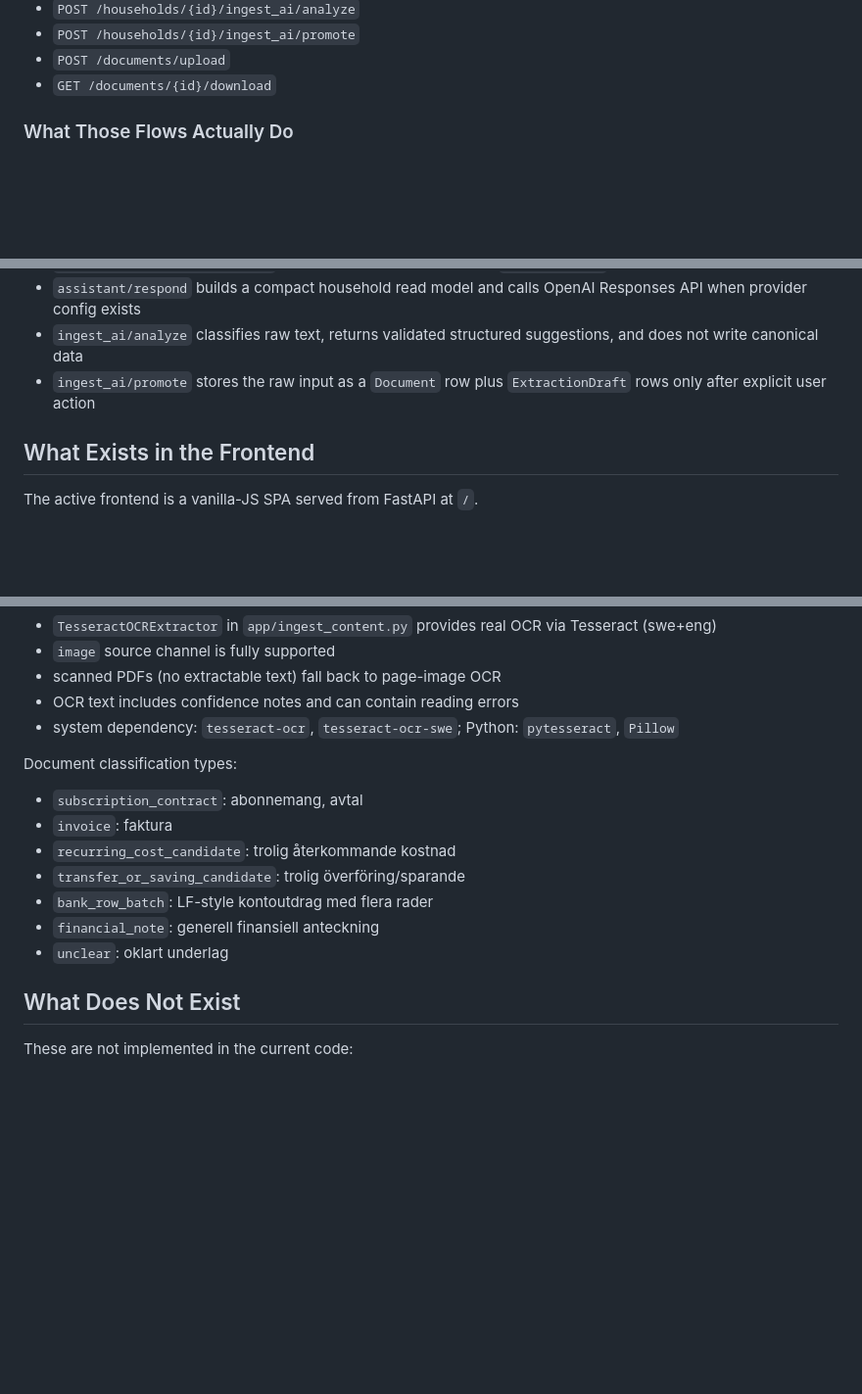
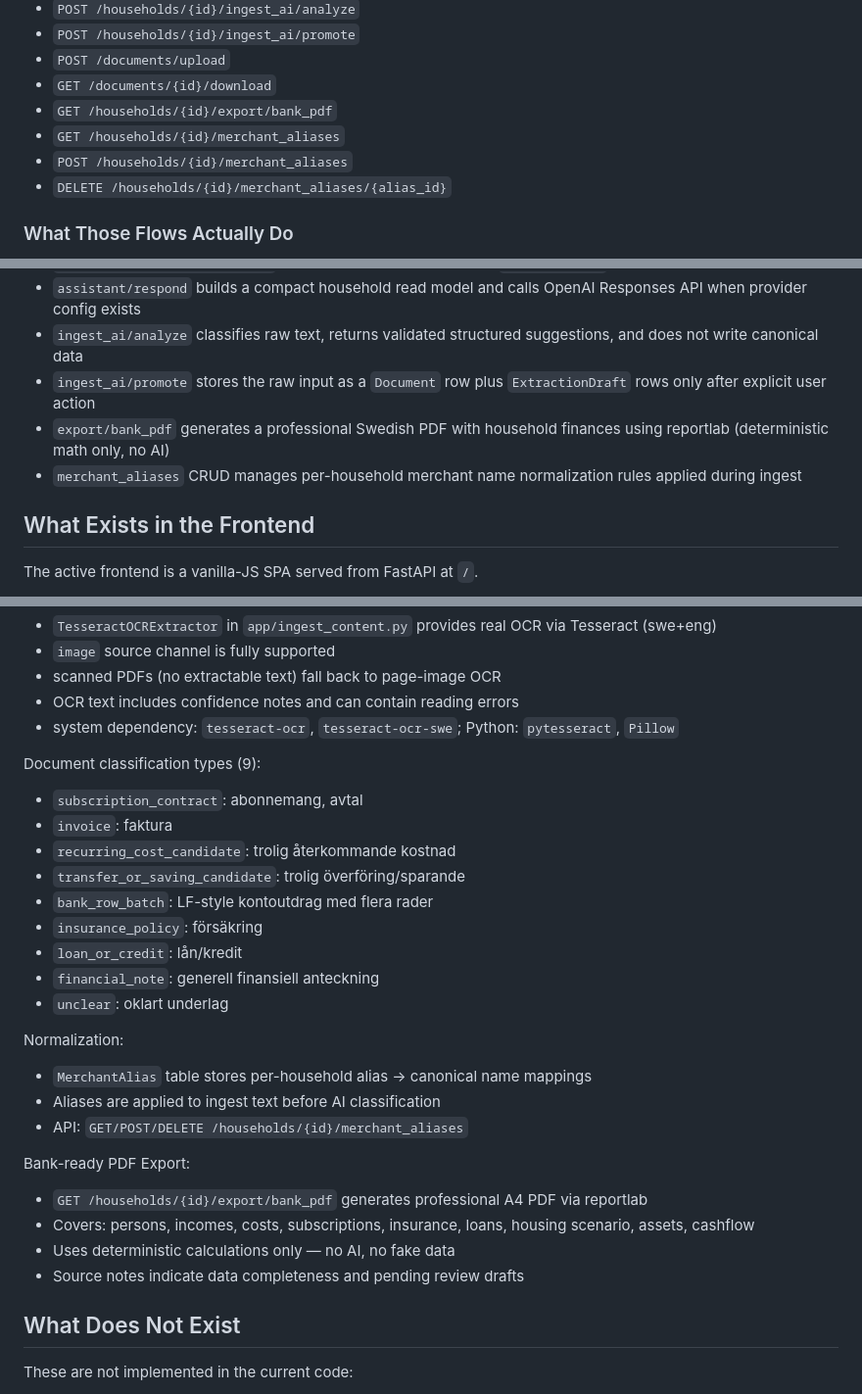
Before and after one commit to Gleipneer/economic_system, a Markdown page: docs/CURRENT_STATE.md, 3 parts joined by grey strips. Shown at 98% size. Rendered like a GitHub page; blank space fills up the shorter version.

```diff
--- a/docs/CURRENT_STATE.md
+++ b/docs/CURRENT_STATE.md
@@ -57,6 +57,10 @@ These non-CRUD flows are implemented:
 - `POST /households/{id}/ingest_ai/promote`
 - `POST /documents/upload`
 - `GET /documents/{id}/download`
+- `GET /households/{id}/export/bank_pdf`
+- `GET /households/{id}/merchant_aliases`
+- `POST /households/{id}/merchant_aliases`
+- `DELETE /households/{id}/merchant_aliases/{alias_id}`
 
 ### What Those Flows Actually Do
 
@@ -69,6 +73,8 @@ These non-CRUD flows are implemented:
 - `assistant/respond` builds a compact household read model and calls OpenAI Responses API when provider config exists
 - `ingest_ai/analyze` classifies raw text, returns validated structured suggestions, and does not write canonical data
 - `ingest_ai/promote` stores the raw input as a `Document` row plus `ExtractionDraft` rows only after explicit user action
+- `export/bank_pdf` generates a professional Swedish PDF with household finances using reportlab (deterministic math only, no AI)
+- `merchant_aliases` CRUD manages per-household merchant name normalization rules applied during ingest
 
 ## What Exists in the Frontend
 
@@ -191,15 +197,30 @@ Screenshot/image OCR:
 - OCR text includes confidence notes and can contain reading errors
 - system dependency: `tesseract-ocr`, `tesseract-ocr-swe`; Python: `pytesseract`, `Pillow`
 
-Document classification types:
+Document classification types (9):
 
 - `subscription_contract`: abonnemang, avtal
 - `invoice`: faktura
 - `recurring_cost_candidate`: trolig återkommande kostnad
 - `transfer_or_saving_candidate`: trolig överföring/sparande
 - `bank_row_batch`: LF-style kontoutdrag med flera rader
+- `insurance_policy`: försäkring
+- `loan_or_credit`: lån/kredit
 - `financial_note`: generell finansiell anteckning
 - `unclear`: oklart underlag
+
+Normalization:
+
+- `MerchantAlias` table stores per-household alias → canonical name mappings
+- Aliases are applied to ingest text before AI classification
+- API: `GET/POST/DELETE /households/{id}/merchant_aliases`
+
+Bank-ready PDF Export:
+
+- `GET /households/{id}/export/bank_pdf` generates professional A4 PDF via reportlab
+- Covers: persons, incomes, costs, subscriptions, insurance, loans, housing scenario, assets, cashflow
+- Uses deterministic calculations only — no AI, no fake data
+- Source notes indicate data completeness and pending review drafts
 
 ## What Does Not Exist
 
```
Also changed, not shown: READMEAI.md (+67 -66 lines), docs/ECONOMIC_SYSTEM_MASTER_ROADMAP.md (+4 -2 lines).
